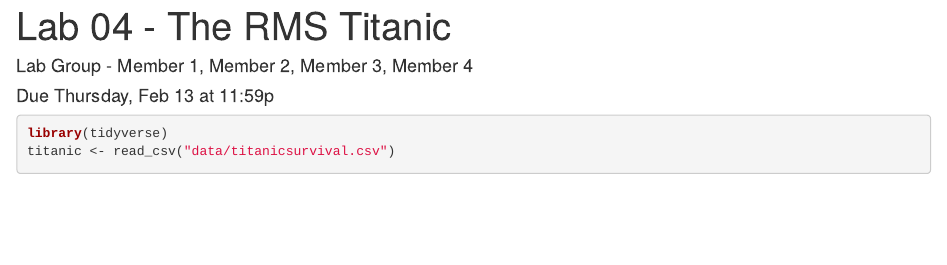
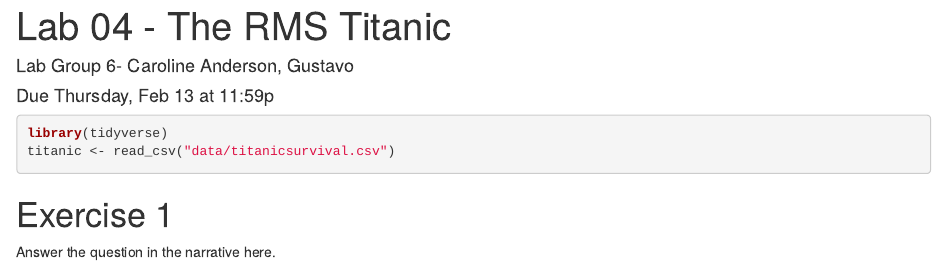
Before and after one commit to caroline-anderson1313/lab-04, an R Markdown document (lab-04-titanic.Rmd): the page in a window 1100 px wide, from its top. The pictures show the output file lab-04-titanic.html that the author committed with the source, opened offline.

Commit message:
Member 1 amended

```diff
--- a/lab-04-titanic.Rmd
+++ b/lab-04-titanic.Rmd
@@ -1,6 +1,6 @@
 ---
 title: "Lab 04 - The RMS Titanic"
-author: "Lab Group - Member 1, Member 2, Member 3, Member 4"
+author: "Lab Group 6- Caroline Anderson, Gustavo"
 date: "Due Thursday, Feb 13 at 11:59p"
 output:
   html_document: default
```
Also changed, not shown: lab-04-titanic.html.
